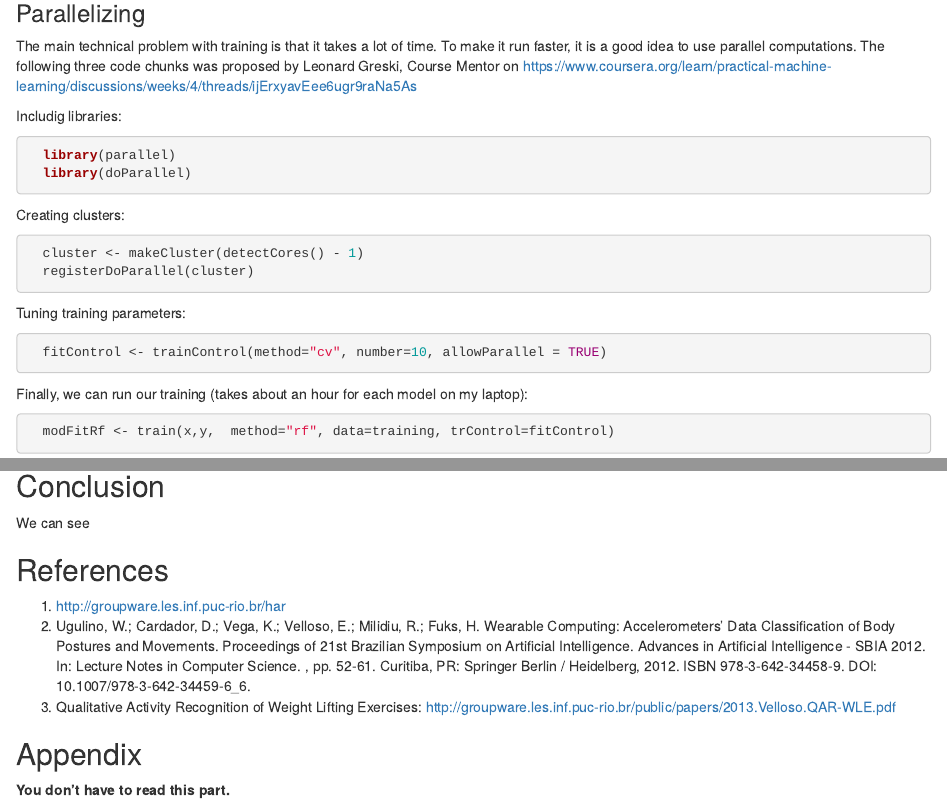
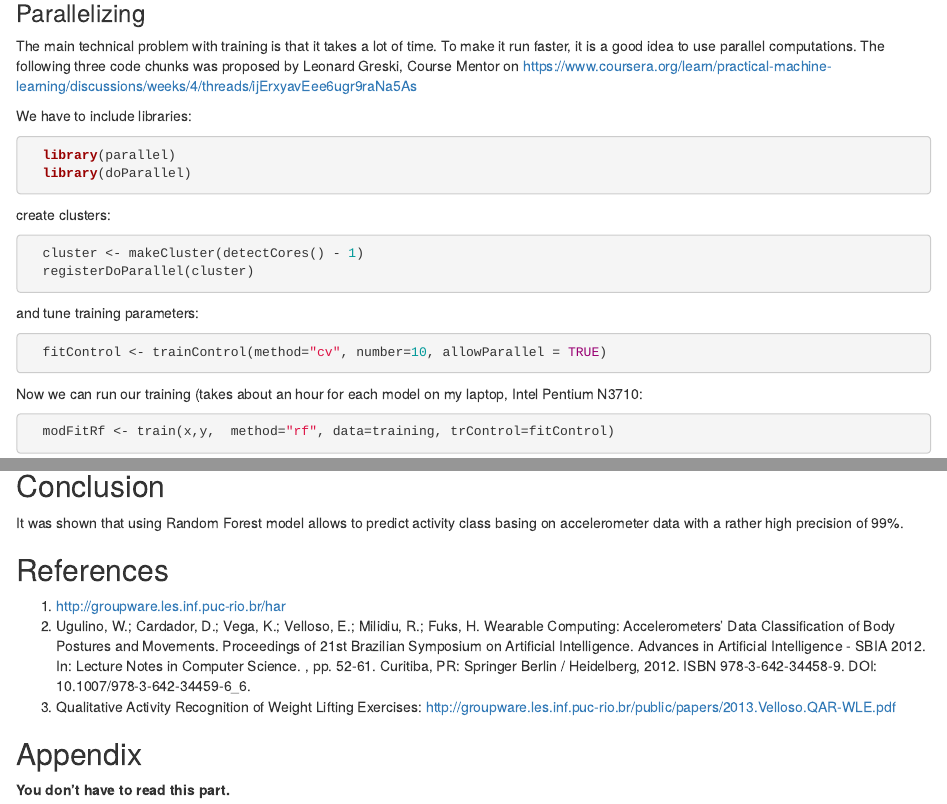
Before and after one commit to marshwiggle/practicalmachinelearning, an R Markdown document (index.Rmd): the page in a window 1100 px wide, from 3270 px down, and a second part further down, joined at a grey line. Rendered offline with R 4.5, knitr and Pandoc, with nearby package versions; some code elsewhere in the file could not run offline.

Commit message:
Text finished.

````diff
--- a/index.Rmd
+++ b/index.Rmd
@@ -134,22 +134,22 @@ First, we split our data frame into feature columns and "prediction" column:
 The main technical problem with training is that it takes a lot of time. To make it run faster,
 it is a good idea to use parallel computations. The following three code chunks was  proposed by Leonard Greski,  Course Mentor on  [https://www.coursera.org/learn/practical-machine-learning/discussions/weeks/4/threads/ijErxyavEee6ugr9raNa5As](the PML Course Forum)
 
-Includig libraries:
+We have to include libraries:
 ```{r, echo=TRUE, eval=FALSE}
   library(parallel)
   library(doParallel)
 ```
-Creating clusters:
+create clusters:
 ```{r, echo=TRUE, eval=FALSE}
   cluster <- makeCluster(detectCores() - 1)
   registerDoParallel(cluster)
 ```
-Tuning training parameters:
+and tune training parameters:
 ```{r, echo=TRUE, eval=FALSE}
   fitControl <- trainControl(method="cv", number=10, allowParallel = TRUE)
 ```
 
-Finally, we can run our training (takes about an hour for each model on my laptop):
+Now we can run our training (takes about an hour for each model on my laptop, Intel Pentium N3710:
 
 ```{r, echo=TRUE, eval=FALSE}
   modFitRf <- train(x,y,  method="rf", data=training, trControl=fitControl)
@@ -231,7 +231,8 @@ ggplot(data =  dfGbm, mapping = aes(x = Prediction, y = Reference)) +
 
 ## Conclusion
 
-We can see
+It was shown that using Random Forest model allows to predict activity class basing on accelerometer
+data with a rather high precision of 99%.
 
 ## References
 
````
Also changed, not shown: index.html, index.Rmd (6 more changed lines).
